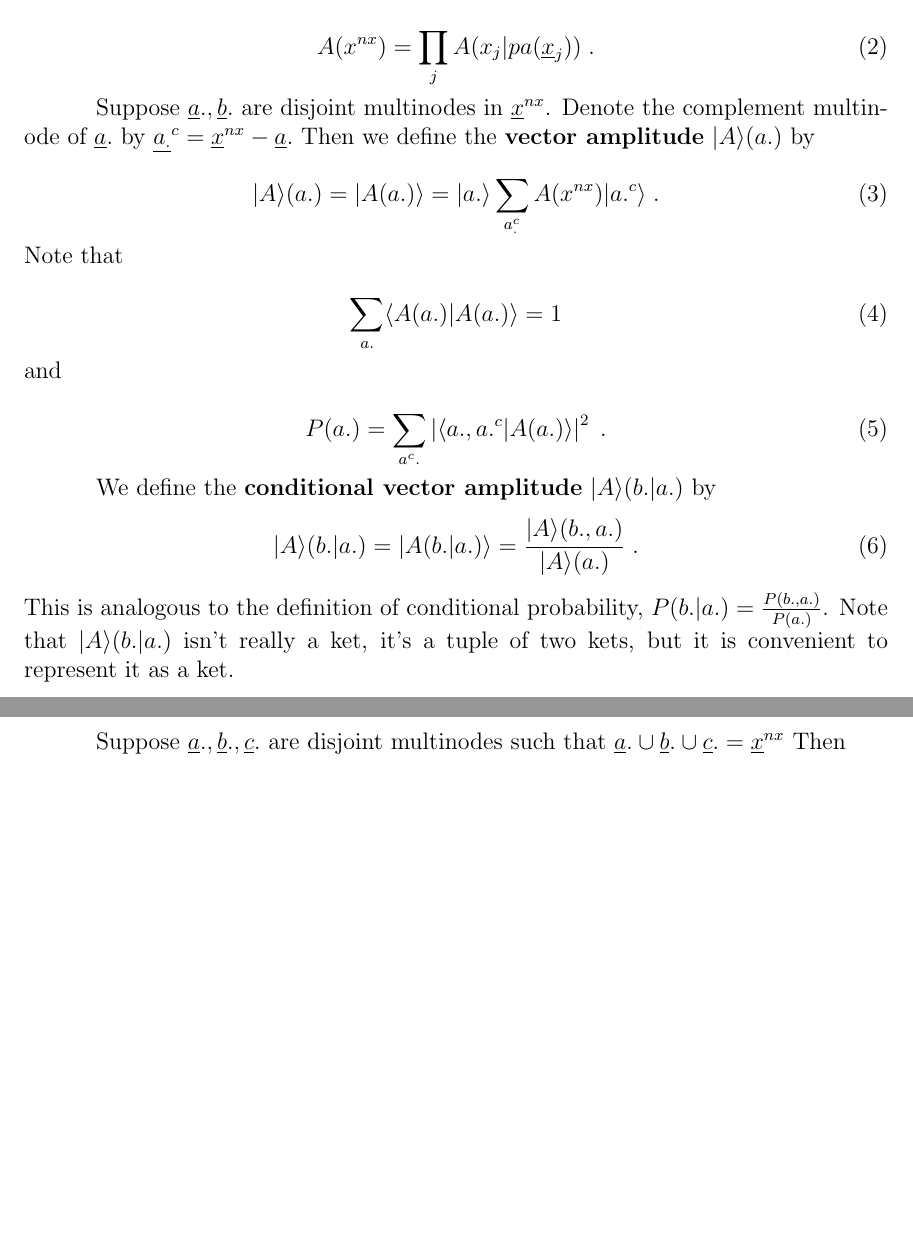
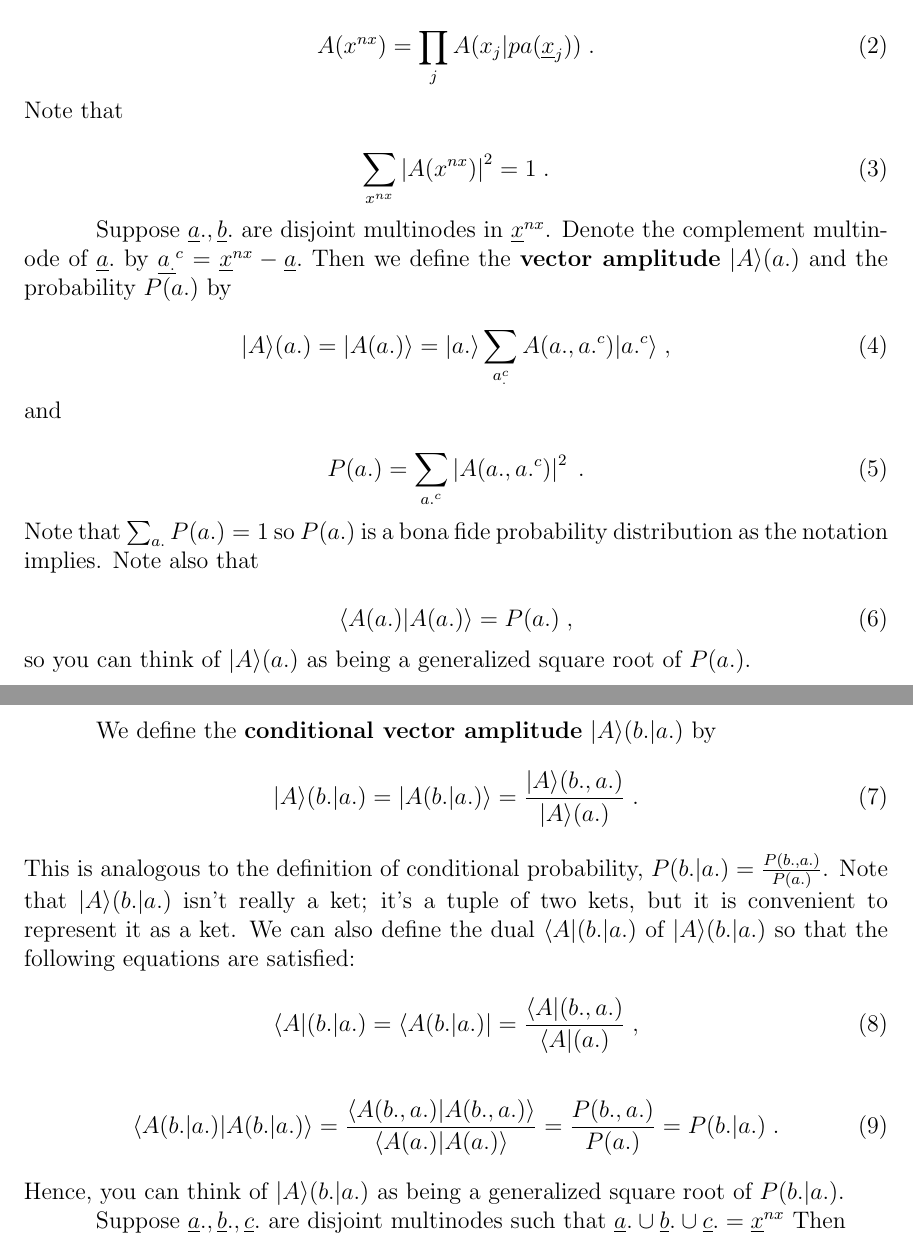
Before and after one commit to rrtucci/quantum-d-sep, a LaTeX document (quantum-d-sep.tex, which reads quantum-d-sep.sty): two parts of pages 3 and 4 of 12, joined at a grey line, cut so that both start at the same text, the shorter picture padded with empty space. Compiled offline with pdfLaTeX.

Commit message:
Defined a dual of a conditional amplitude. Not necessary but nice addition

```diff
--- a/quantum-d-sep.sty
+++ b/quantum-d-sep.sty
@@ -27,6 +27,7 @@
 \SetCommentSty{mycommfont}
 
 \newcommand{\A}[0]{\ket{A}}
+\newcommand{\bA}[0]{\bra{A}}
 \usepackage{cancel}
 \newcommand{\AP}[0]{
 {\color{red}\cancelto {\A}{P}}}
--- a/quantum-d-sep.tex
+++ b/quantum-d-sep.tex
@@ -245,7 +245,12 @@ A(x^{nx})
 \prod_j A(x_j|pa(\rvx_j))
 \;.
 \eeq
+Note that
 
+\beq
+\sum_{x^{nx}}\abs{A(x^{nx})}^2=1
+\;.
+\eeq
 
 Suppose
 $\rva., \rvb.$ are disjoint multinodes
@@ -254,24 +259,33 @@ the complement
 multinode of $\rva.$ by
 $\ul{a_.}^c=\rvx^{nx}-\rva.$ Then
 we define
-the {\bf vector amplitude} $\A(a.)$ by
+the {\bf vector amplitude} $\A(a.)$
+and the probability $P(a.)$ by
 
 
 \beq
-\A(a.)=\ket{A(a.)}=\ket{a.}\sum_{a^c_.}A(x^{nx})\ket{a.^c}
-\;.
-\eeq
-Note that
-
-\beq
-\sum_{a.}\av{A(a.)|A(a.)}=1
+\A(a.)=\ket{A(a.)}=\ket{a.}\sum_{a^c_.}A(a., a.^c)\ket{a.^c}
+\;,
 \eeq
 and
 
 \beq
-P(a.)=\sum_{a^c.}\abs{\av{a., a.^c|A(a.)}}^2
+P(a.)=
+\sum_{a.^c}\abs{A(a., a.^c)}^2
 \;.
 \eeq
+Note that $\sum_{a.} P(a.)=1$
+so $P(a.)$ is a bona
+fide probability
+distribution as the notation implies. Note also that
+
+\beq
+\av{A(a.)|A(a.)}= P(a.)
+\;,
+\eeq
+so you
+can think of $\A(a.)$
+as being a generalized square root of $P(a.)$.
 
 
 
@@ -287,9 +301,31 @@ probability,
 $P(b.|a.)=
 \frac{P(b., a.)}{P(a.)}$.
 Note that $\A(b.|a.)$
-isn't really a ket, it's a tuple
+isn't really a ket; it's a tuple
 of two kets, but it is convenient
 to represent it as a ket.
+We can also define the dual $\bA(b.|a.)$
+of $\A(b.|a.)$ so that
+the following equations are satisfied:
+
+\beq
+\bra{A}(b.|a.)=\bra{A(b.|a.)}=
+\frac{\bA(b., a.)}{\bA(a.)}
+\;,
+\eeq
+
+\beq
+\av{A(b.|a.)|A(b.|a.)}=
+\frac{\av{A(b.,a.)|A(b., a.)}}
+{\av{A(a.)|A(a.)}}=
+\frac{P(b., a.)}{P(a.)}=
+P(b.|a.)
+\;.
+\eeq
+Hence, you can think of
+$\A(b.|a.)$
+as being a generalized square root
+of $P(b.|a.)$.
 
 
 Suppose $\rva., \rvb., \rvc.$
```
Also changed, not shown: quantum-d-sep.pdf.
